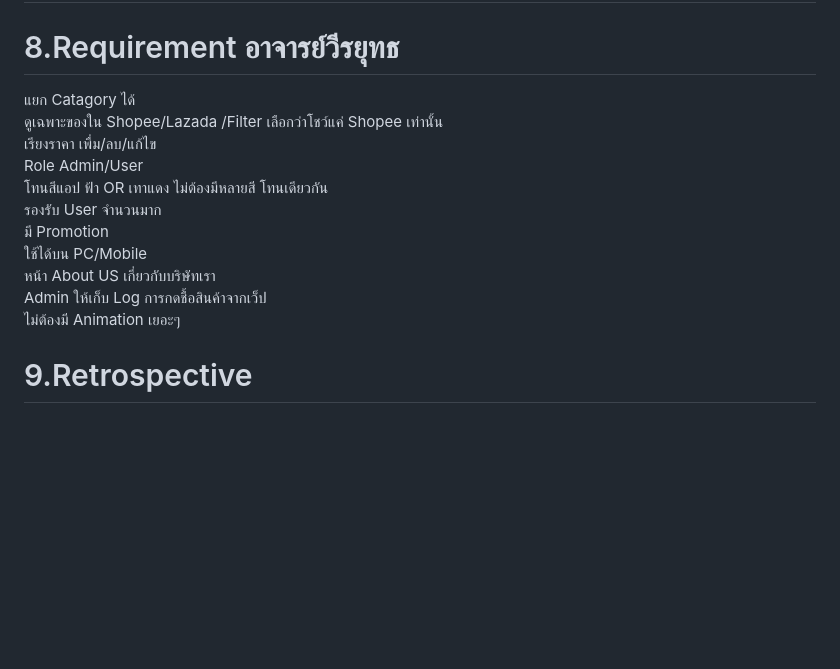
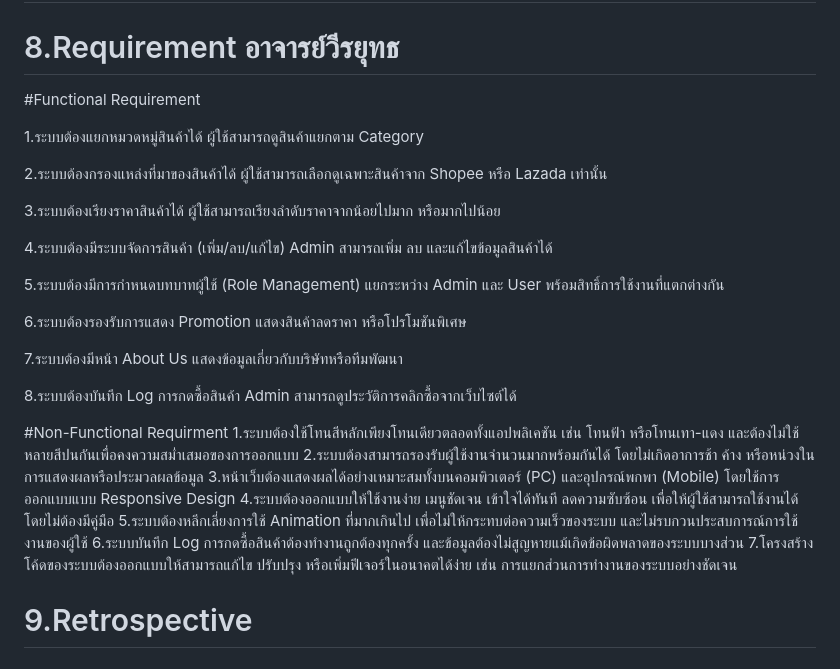
Before and after one commit to NuttavutSwu/4kon, a Markdown page: README.md, the part around the change. GitHub-like rendering; blank space fills up the shorter version.

Commit message:
Update README.md test

```diff
--- a/README.md
+++ b/README.md
@@ -27,17 +27,24 @@
 # 7.Process / Methods / Tools
 
 # 8.Requirement  อาจารย์วีรยุทธ
-แยก Catagory ได้ <br>
-ดูเฉพาะของใน Shopee/Lazada /Filter เลือกว่าโชว์แค่ Shopee เท่านั้น <br>
-เรียงราคา เพื่ม/ลบ/แก้ไข <br>
-Role Admin/User <br>
-โทนสีแอป  ฟ้า OR เทาแดง ไม่ต้องมีหลายสี โทนเดียวกัน <br>
-รองรับ User จำนวนมาก <br>
-มี Promotion <br>
-ใช้ได้บน PC/Mobile <br>
-หน้า About US เกี่ยวกับบริษัทเรา <br>
-Admin ให้เก็บ Log การกดชื้อสินค้าจากเว็ป <br>
-ไม่ต้องมี Animation เยอะๆ  <br>
+#Functional Requirement
+<p>1.ระบบต้องแยกหมวดหมู่สินค้าได้ ผู้ใช้สามารถดูสินค้าแยกตาม Category</p>
+<p>2.ระบบต้องกรองแหล่งที่มาของสินค้าได้ ผู้ใช้สามารถเลือกดูเฉพาะสินค้าจาก Shopee หรือ Lazada เท่านั้น
+<p>3.ระบบต้องเรียงราคาสินค้าได้ ผู้ใช้สามารถเรียงลำดับราคาจากน้อยไปมาก หรือมากไปน้อย
+<p>4.ระบบต้องมีระบบจัดการสินค้า (เพิ่ม/ลบ/แก้ไข) Admin สามารถเพิ่ม ลบ และแก้ไขข้อมูลสินค้าได้
+<p>5.ระบบต้องมีการกำหนดบทบาทผู้ใช้ (Role Management) แยกระหว่าง Admin และ User พร้อมสิทธิ์การใช้งานที่แตกต่างกัน
+<p>6.ระบบต้องรองรับการแสดง Promotion แสดงสินค้าลดราคา หรือโปรโมชันพิเศษ
+<p>7.ระบบต้องมีหน้า About Us แสดงข้อมูลเกี่ยวกับบริษัทหรือทีมพัฒนา
+<p>8.ระบบต้องบันทึก Log การกดซื้อสินค้า Admin สามารถดูประวัติการคลิกซื้อจากเว็บไซต์ได้
+
+#Non-Functional Requirment
+1.ระบบต้องใช้โทนสีหลักเพียงโทนเดียวตลอดทั้งแอปพลิเคชัน เช่น โทนฟ้า หรือโทนเทา-แดง และต้องไม่ใช้หลายสีปนกันเพื่อคงความสม่ำเสมอของการออกแบบ
+2.ระบบต้องสามารถรองรับผู้ใช้งานจำนวนมากพร้อมกันได้ โดยไม่เกิดอาการช้า ค้าง หรือหน่วงในการแสดงผลหรือประมวลผลข้อมูล
+3.หน้าเว็บต้องแสดงผลได้อย่างเหมาะสมทั้งบนคอมพิวเตอร์ (PC) และอุปกรณ์พกพา (Mobile) โดยใช้การออกแบบแบบ Responsive Design
+4.ระบบต้องออกแบบให้ใช้งานง่าย เมนูชัดเจน เข้าใจได้ทันที ลดความซับซ้อน เพื่อให้ผู้ใช้สามารถใช้งานได้โดยไม่ต้องมีคู่มือ
+5.ระบบต้องหลีกเลี่ยงการใช้ Animation ที่มากเกินไป เพื่อไม่ให้กระทบต่อความเร็วของระบบ และไม่รบกวนประสบการณ์การใช้งานของผู้ใช้
+6.ระบบบันทึก Log การกดซื้อสินค้าต้องทำงานถูกต้องทุกครั้ง และข้อมูลต้องไม่สูญหายแม้เกิดข้อผิดพลาดของระบบบางส่วน
+7.โครงสร้างโค้ดของระบบต้องออกแบบให้สามารถแก้ไข ปรับปรุง หรือเพิ่มฟีเจอร์ในอนาคตได้ง่าย เช่น การแยกส่วนการทำงานของระบบอย่างชัดเจน
 # 9.Retrospective
 
 # 10.Product Backlog
```
